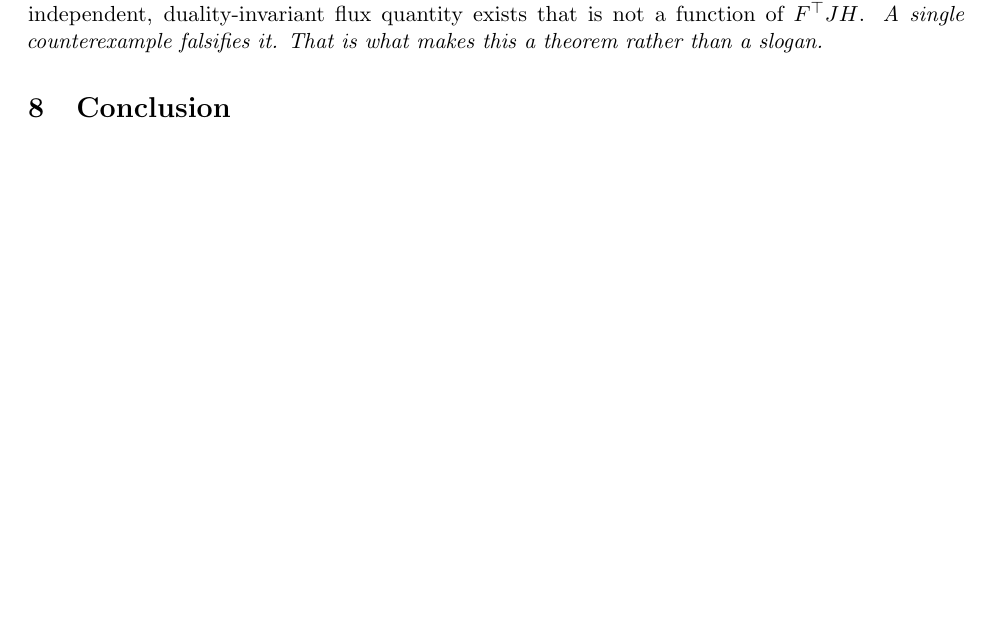
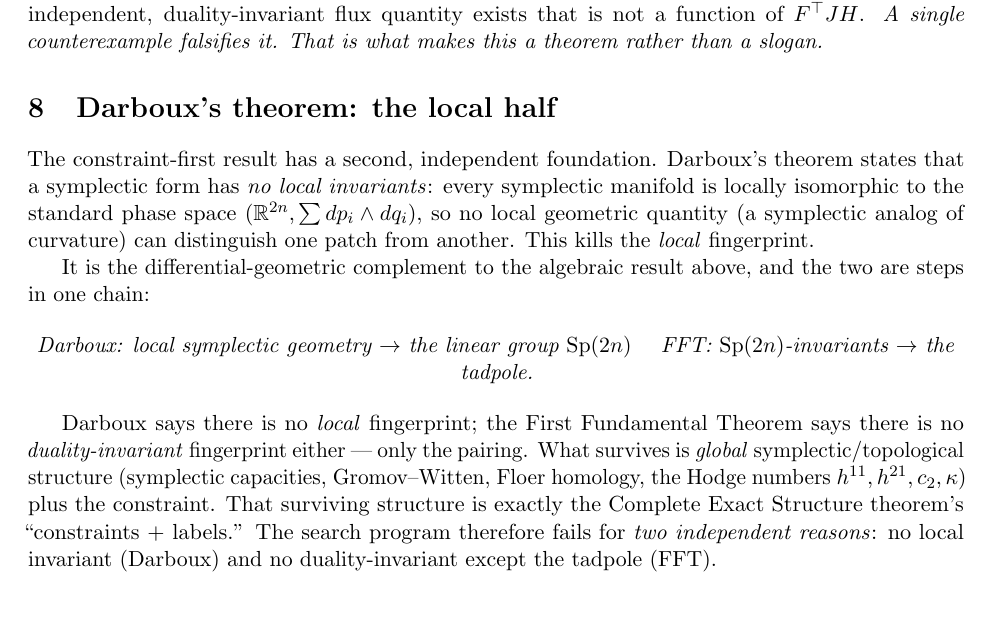
Before and after one commit to robmitchellengineering-hub/pacland, a LaTeX paper (paper/constraint-first-theorem.tex): part of page 3 of 4, cut so that both start at the same text, the shorter picture padded with empty space. Compiled offline with pdfLaTeX.

Commit message:
Integrate Darboux into the paper + site (two foundations: local + algebraic)

```diff
--- a/paper/constraint-first-theorem.tex
+++ b/paper/constraint-first-theorem.tex
@@ -194,6 +194,31 @@ A single counterexample falsifies it. That is what makes this a theorem rather t
 a slogan.
 \end{remark}
 
+\section{Darboux's theorem: the local half}
+
+The constraint-first result has a second, independent foundation. Darboux's theorem
+states that a symplectic form has \emph{no local invariants}: every symplectic manifold
+is locally isomorphic to the standard phase space $(\mathbb{R}^{2n}, \sum dp_i\wedge
+dq_i)$, so no local geometric quantity (a symplectic analog of curvature) can
+distinguish one patch from another. This kills the \emph{local} fingerprint.
+
+It is the differential-geometric complement to the algebraic result above, and the two
+are steps in one chain:
+
+\begin{center}
+\emph{Darboux: local symplectic geometry $\to$ the linear group $\mathrm{Sp}(2n)$} \quad
+\emph{FFT: $\mathrm{Sp}(2n)$-invariants $\to$ the tadpole.}
+\end{center}
+
+Darboux says there is no \emph{local} fingerprint; the First Fundamental Theorem says
+there is no \emph{duality-invariant} fingerprint either --- only the pairing. What
+survives is \emph{global} symplectic/topological structure (symplectic capacities,
+Gromov--Witten, Floer homology, the Hodge numbers $h^{11},h^{21},c_2,\kappa$) plus the
+constraint. That surviving structure is exactly the Complete Exact Structure theorem's
+``constraints + labels.'' The search program therefore fails for \emph{two independent
+reasons}: no local invariant (Darboux) and no duality-invariant except the tadpole
+(FFT).
+
 \section{Conclusion}
 
 The constraint-first conjecture is now a theorem. The flux sector's only exact
```
Also changed, not shown: 1 other file.
